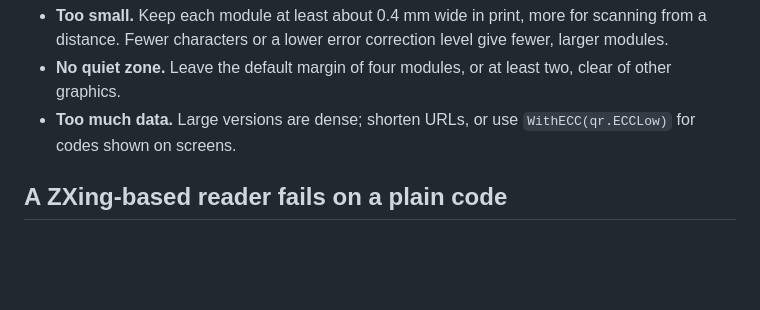
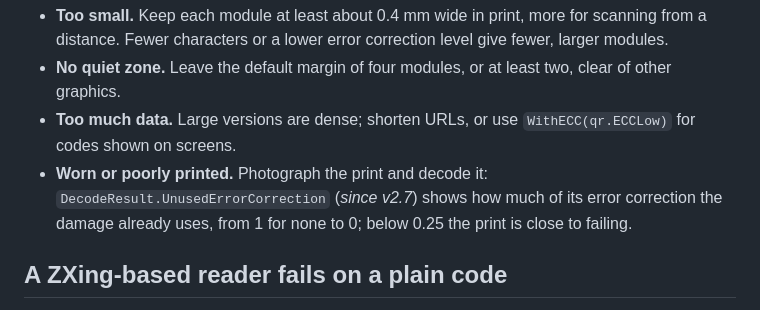
Before and after one commit to piglig/go-qr, a Markdown page: docs/guides/troubleshooting.md, the part around the change. Drawn GitHub-style; blank space fills up the shorter version.

Commit message:
docs(decode): point to the error correction counts from the pipeline and troubleshooting

```diff
--- a/docs/guides/troubleshooting.md
+++ b/docs/guides/troubleshooting.md
@@ -29,6 +29,10 @@ If `Verify` passes but a printed code does not scan:
   two, clear of other graphics.
 - **Too much data.** Large versions are dense; shorten URLs, or use
   `WithECC(qr.ECCLow)` for codes shown on screens.
+- **Worn or poorly printed.** Photograph the print and decode it:
+  `DecodeResult.UnusedErrorCorrection` (*since v2.7*) shows how much of
+  its error correction the damage already uses, from 1 for none to 0;
+  below 0.25 the print is close to failing.
 
 ## A ZXing-based reader fails on a plain code
 
```
Also changed, not shown: docs/explanation/how-it-works.md (+3 -1 lines).
